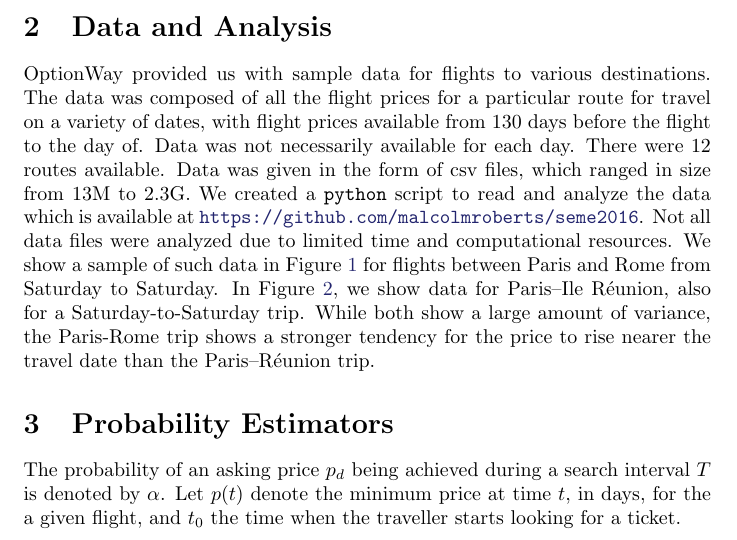
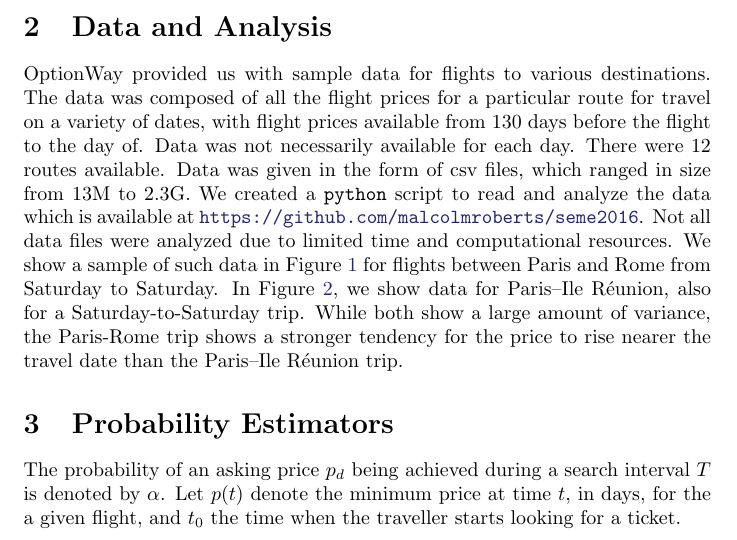
Before and after one commit to malcolmroberts/seme2016, a LaTeX paper (report/seme_optionway.tex): part of page 2 of 9, cut so that both start at the same text. Compiled offline with pdfLaTeX.

Commit message:
corrected tiny mistake

```diff
--- a/report/seme_optionway.tex
+++ b/report/seme_optionway.tex
@@ -126,10 +126,10 @@ data which is available at
 were analyzed due to limited time and computational resources.  We
 show a sample of such data in Figure~\ref{PARFCO_SAT_7_nonorm} for
 flights between Paris and Rome from Saturday to Saturday.  In
-Figure~\ref{PARRUN_SAT_7_nonorm}, we show data for Paris--Ile Réunion,
+Figure~\ref{PARRUN_SAT_7_nonorm}, we show data for Paris--Ile R\'eunion,
 also for a Saturday-to-Saturday trip.  While both show a large amount
 of variance, the Paris-Rome trip shows a stronger tendency for the
-price to rise nearer the travel date than the Paris--Réunion trip.
+price to rise nearer the travel date than the Paris--Ile R\'eunion trip.
 
 \begin{figure}
   \begin{center}
```
